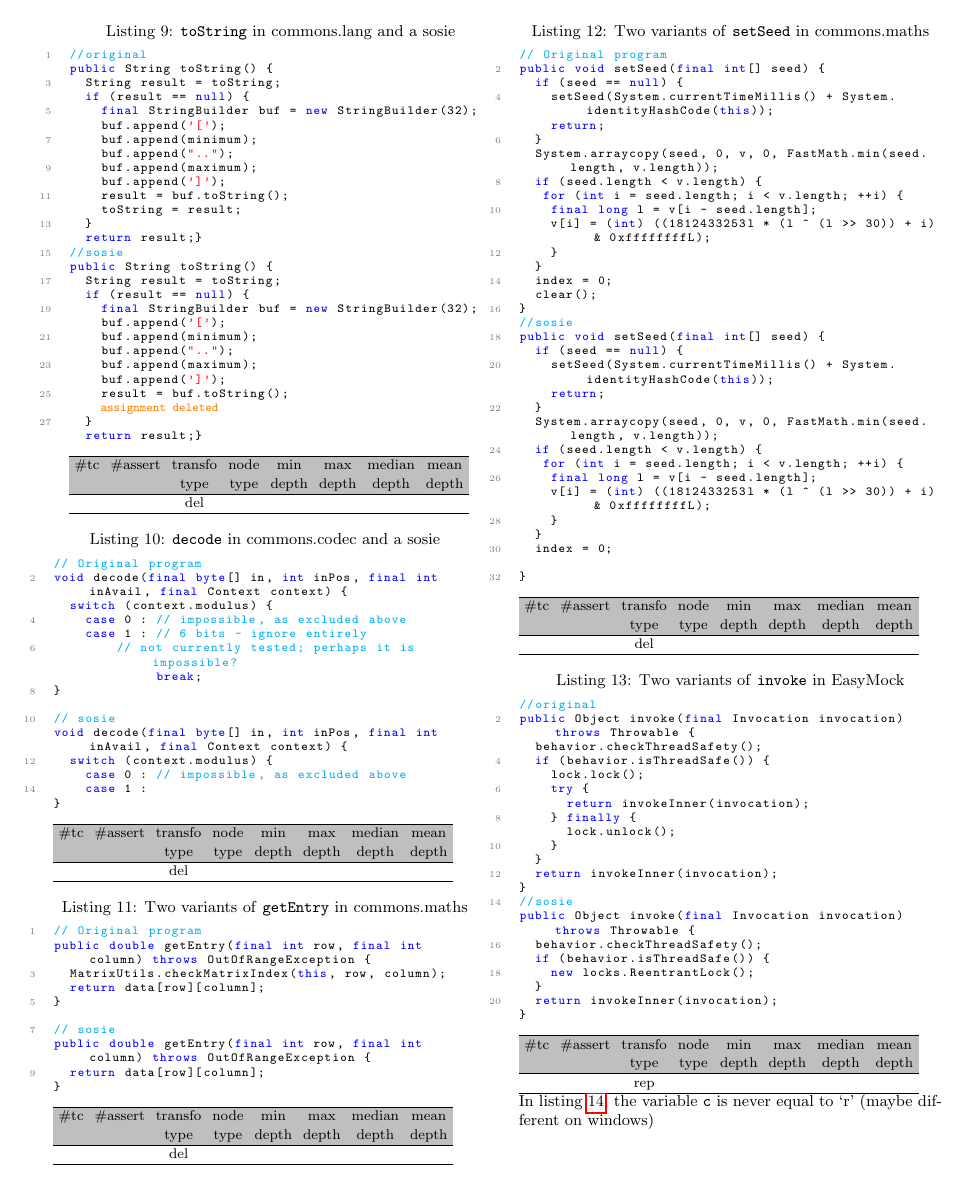
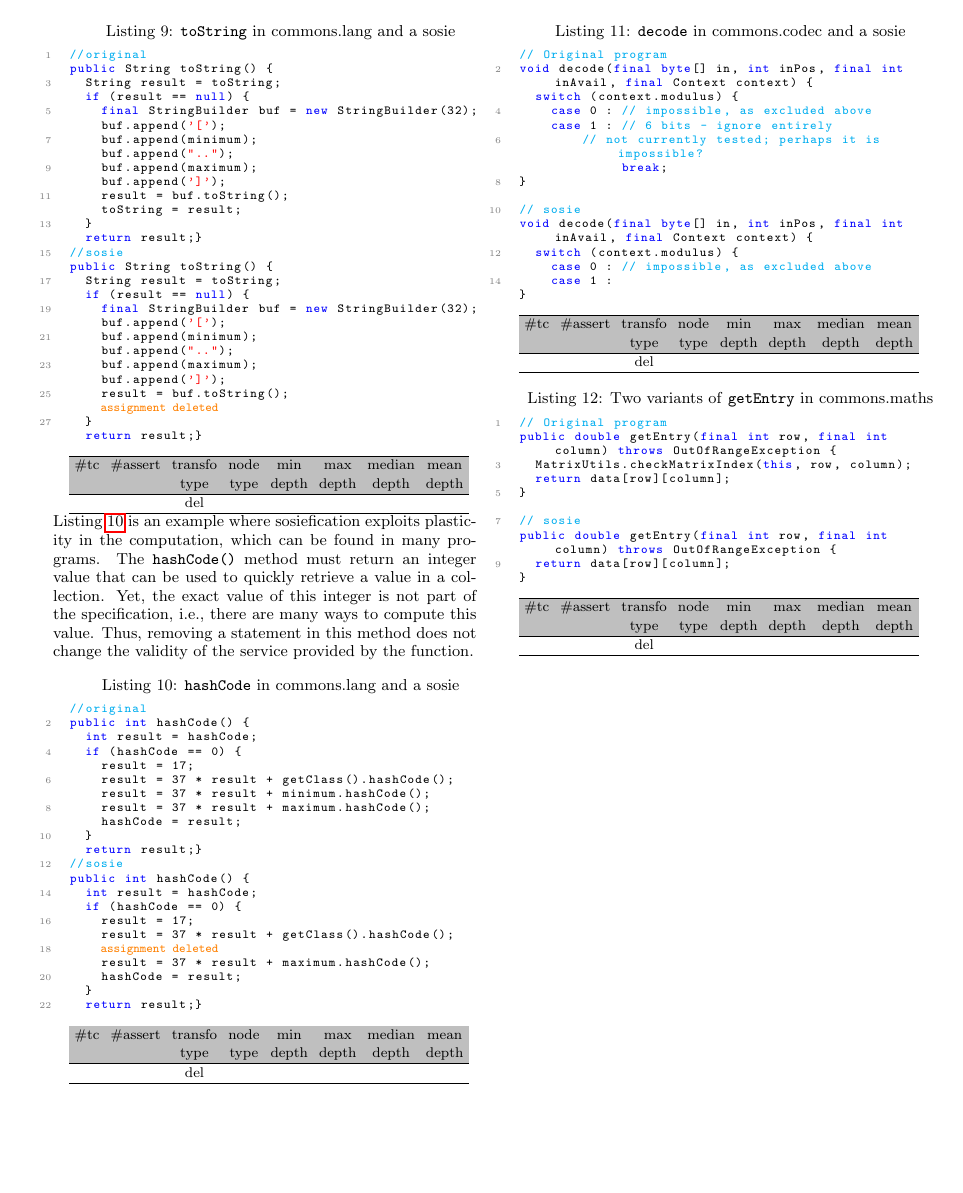
Before and after one commit to DIVERSIFY-project/sosie-dataset, a LaTeX paper (sosie-dataset.tex, which reads sosie021-lang-hashcode.tex): page 4 of 7. Compiled offline with pdfLaTeX.

Commit message:
a new sosie

```diff
--- /dev/null
+++ b/sosie021-lang-hashcode.tex
@@ -0,0 +1,41 @@
+Listing \ref{lst:range-hashCode} is an example where sosiefication exploits plasticity in the computation, which can be found in many programs.
+The \texttt{hashCode()} method must return an integer value that can be used to quickly retrieve a value in a collection. Yet, the exact value of this integer is not part of the specification, i.e., there are many ways to compute this value.
+Thus, removing a statement in this method does not change the validity of the service provided by the function.
+
+%org.apache.commons.lang.Range:433
+%source:"plastic numeric function.txt" in dropbox
+\begin{minipage}{\columnwidth}
+\begin{lstlisting}[caption={\texttt{hashCode} in commons.lang and a sosie},label={lst:range-hashCode},language=java,numbers=left]
+//original
+public int hashCode() {
+  int result = hashCode;
+  if (hashCode == 0) {
+    result = 17;
+    result = 37 * result + getClass().hashCode();
+    result = 37 * result + minimum.hashCode();
+    result = 37 * result + maximum.hashCode();
+    hashCode = result;
+  }
+  return result;}
+//sosie
+public int hashCode() {
+  int result = hashCode;
+  if (hashCode == 0) {
+    result = 17;
+    result = 37 * result + getClass().hashCode();
+    %*{\textbf{\color{orange}assignment deleted}}*)
+    result = 37 * result + maximum.hashCode();
+    hashCode = result;
+  }
+  return result;}
+\end{lstlisting}
+\tabcolsep=0.11cm
+\begin{tabular}{>{\small}c>{\small}c>{\small}c>{\small}c>{\small}c>{\small}c>{\small}c>{\small}c}
+\hline
+\rowcolor{lightgray} \#tc & \#assert & transfo & node & min & max & median & mean   \\
+\rowcolor{lightgray}  & & type & type & depth  & depth & depth & depth  \\
+\hline
+&  & del &  &  &  &  & \\
+\hline
+\end{tabular}
+\end{minipage}
```
Also changed, not shown: intro.tex (+1 -1 lines), sosie-dataset.tex (+1 -0 lines), sosie-dataset.pdf.
